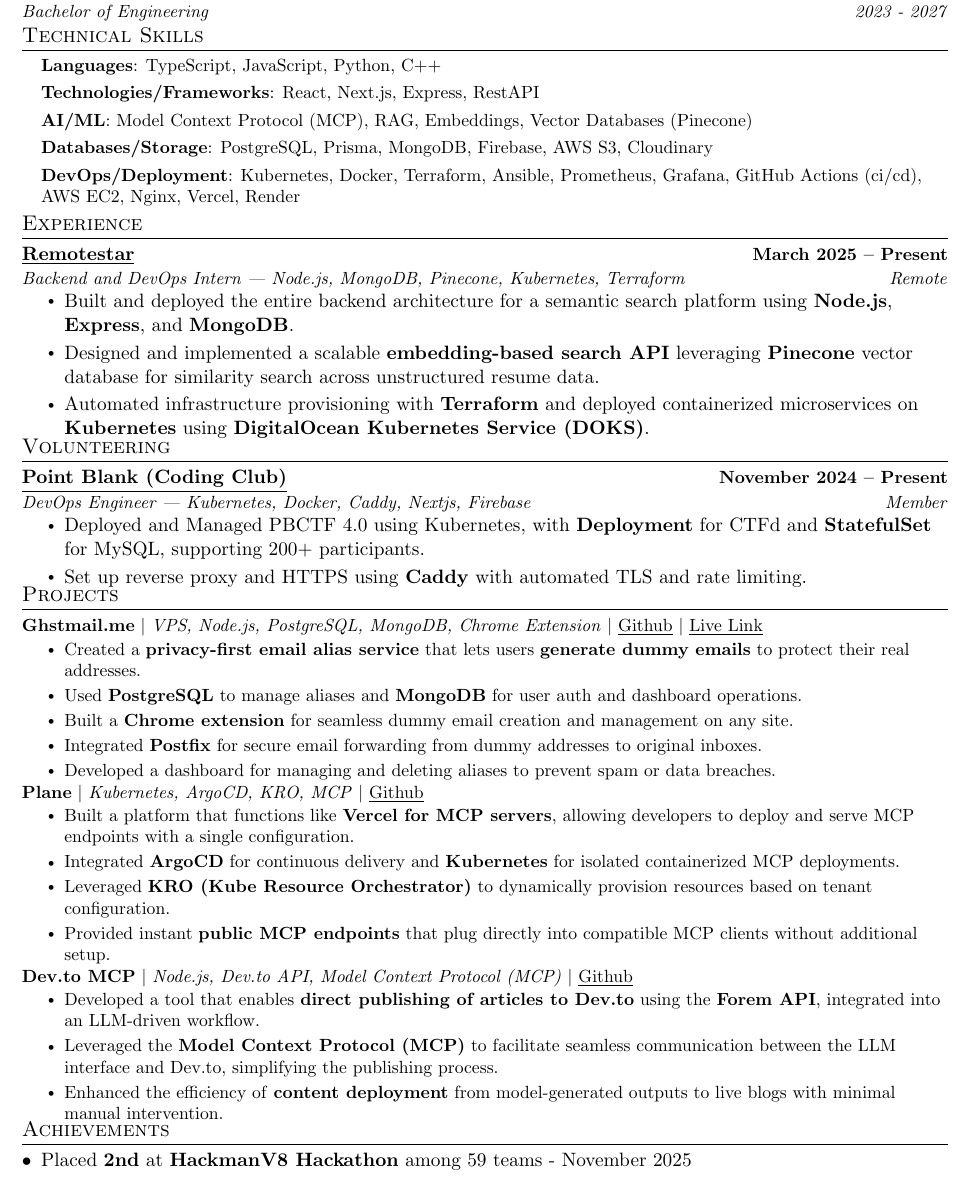
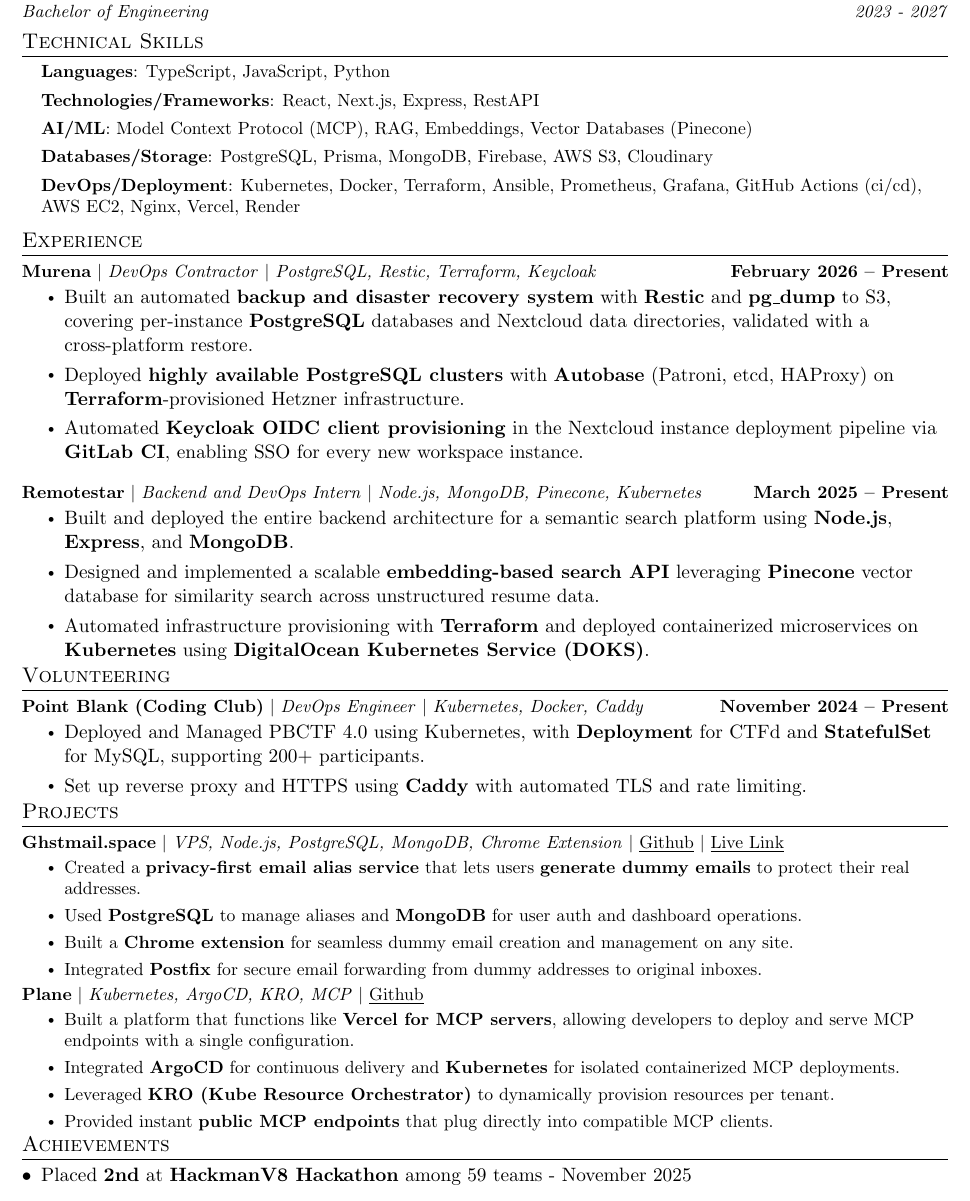
Before and after one commit to govindup63/Resume-Achives, a LaTeX CV (resume.tex): part of the page, cut so that both start at the same text. Compiled offline with pdfLaTeX.

Commit message:
Add Murena contractor experience, reformat headings, drop Dev.to MCP
Signed-off-by: Govind Pandey <govindup63@gmail.com>

```diff
--- a/resume.tex
+++ b/resume.tex
@@ -125,7 +124,7 @@
  \begin{itemize}[leftmargin=0.15in, label={}]
     \small{\item{
      % \textbf{Languages}{: TypeScript, JavaScript, Golang, Python, C++}
-    \textbf{Languages}{: TypeScript, JavaScript, Python, C++}
+    \textbf{Languages}{: TypeScript, JavaScript, Python}
 
     \textbf{Technologies/Frameworks}{:  React, Next.js, Express, RestAPI}
 
@@ -141,9 +140,19 @@
 %-----------Experience-----------------
 \section{Experience}
 \resumeSubHeadingListStart
-\resumeSubheading
-{\href{https://www.remotestar.io/}{\underline{Remotestar}}}{March 2025 – Present}
-{Backend and DevOps Intern — Node.js, MongoDB, Pinecone, Kubernetes, Terraform}{Remote}
+\vspace{-6pt}
+\resumeProjectHeading
+{\textbf{Murena} $|$ \emph{DevOps Contractor} $|$ \emph{PostgreSQL, Restic, Terraform, Keycloak}}{February 2026 – Present}
+\resumeItemListStart
+  \item Built an automated \textbf{backup and disaster recovery system} with \textbf{Restic} and \textbf{pg\_dump} to S3, covering per-instance \textbf{PostgreSQL} databases and Nextcloud data directories, validated with a cross-platform restore.
+  \item Deployed \textbf{highly available PostgreSQL clusters} with \textbf{Autobase} (Patroni, etcd, HAProxy) on \textbf{Terraform}-provisioned Hetzner infrastructure.
+  \item Automated \textbf{Keycloak OIDC client provisioning} in the Nextcloud instance deployment pipeline via \textbf{GitLab CI}, enabling SSO for every new workspace instance.
+\resumeItemListEnd
+
+\vspace{-12pt}
+
+\resumeProjectHeading
+{\textbf{Remotestar} $|$ \emph{Backend and DevOps Intern} $|$ \emph{Node.js, MongoDB, Pinecone, Kubernetes}}{March 2025 – Present}
 \resumeItemListStart
   \item Built and deployed the entire backend architecture for a semantic search platform using \textbf{Node.js}, \textbf{Express}, and \textbf{MongoDB}.
   \item Designed and implemented a scalable \textbf{embedding-based search API} leveraging \textbf{Pinecone} vector database for similarity search across unstructured resume data.
@@ -160,9 +169,9 @@
 %-----------Volunteering-----------------
 \section{Volunteering}
 \resumeSubHeadingListStart
-\resumeSubheading
-{\href{https://www.pointblank.club/}{\underline{Point Blank (Coding Club)}}}{November 2024 -- Present}
-{DevOps Engineer — Kubernetes, Docker, Caddy, Nextjs, Firebase}{Member}
+\vspace{-6pt}
+\resumeProjectHeading
+{\textbf{Point Blank (Coding Club)} $|$ \emph{DevOps Engineer} $|$ \emph{Kubernetes, Docker, Caddy}}{November 2024 -- Present}
 \resumeItemListStart
   \item Deployed and Managed PBCTF 4.0 using Kubernetes, with {\textbf{Deployment}} for CTFd and {\textbf{StatefulSet}} for MySQL, supporting 200+ participants.
   \item Set up reverse proxy and HTTPS using \textbf{Caddy} with automated TLS and rate limiting.
@@ -188,7 +197,7 @@
 % \end{itemize}
 % }
 % \vspace{-10pt}
-\resumeSubItem{\textbf{Ghstmail.me} $|$ \emph{VPS, Node.js, PostgreSQL, MongoDB, Chrome Extension}
+\resumeSubItem{\textbf{Ghstmail.space} $|$ \emph{VPS, Node.js, PostgreSQL, MongoDB, Chrome Extension}
 $|$
 \textmd{\href{https://github.com/govindup63/Ghstmail.me}{\underline{Github}}}
 $|$
@@ -199,7 +208,6 @@
 \item Used \textbf{PostgreSQL} to manage aliases and \textbf{MongoDB} for user auth and dashboard operations.
 \item Built a \textbf{Chrome extension} for seamless dummy email creation and management on any site.
 \item Integrated \textbf{Postfix} for secure email forwarding from dummy addresses to original inboxes.
-\item Developed a dashboard for managing and deleting aliases to prevent spam or data breaches.
 \end{itemize}
 }
 \vspace{-10pt}
@@ -210,20 +218,8 @@
 \begin{itemize}
 \item Built a platform that functions like \textbf{Vercel for MCP servers}, allowing developers to deploy and serve MCP endpoints with a single configuration.
 \item Integrated \textbf{ArgoCD} for continuous delivery and \textbf{Kubernetes} for isolated containerized MCP deployments.
-\item Leveraged \textbf{KRO (Kube Resource Orchestrator)} to dynamically provision resources based on tenant configuration.
-\item Provided instant \textbf{public MCP endpoints} that plug directly into compatible MCP clients without additional setup.
-\end{itemize}
-}
-\vspace{-10pt}
-
-\resumeSubItem{\textbf{Dev.to MCP} $|$ \emph{Node.js, Dev.to API, Model Context Protocol (MCP)}
-$|$
-\textmd{\href{https://github.com/govindup63/Dev.to-MCP}{\underline{Github}}}
-}{
-\begin{itemize}
-\item Developed a tool that enables \textbf{direct publishing of articles to Dev.to} using the \textbf{Forem API}, integrated into an LLM-driven workflow.
-\item Leveraged the \textbf{Model Context Protocol (MCP)} to facilitate seamless communication between the LLM interface and Dev.to, simplifying the publishing process.
-\item Enhanced the efficiency of \textbf{content deployment} from model-generated outputs to live blogs with minimal manual intervention.
+\item Leveraged \textbf{KRO (Kube Resource Orchestrator)} to dynamically provision resources per tenant.
+\item Provided instant \textbf{public MCP endpoints} that plug directly into compatible MCP clients.
 \end{itemize}
 }
 \vspace{-10pt}
```
Also changed, not shown: resume.tex (5 more changed lines).
